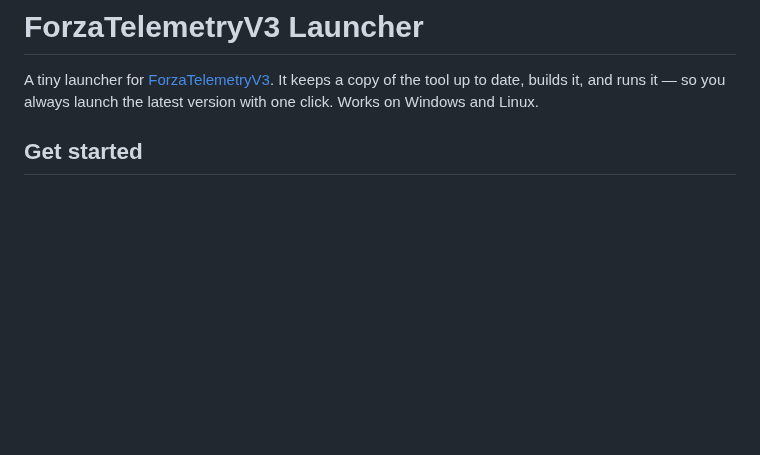
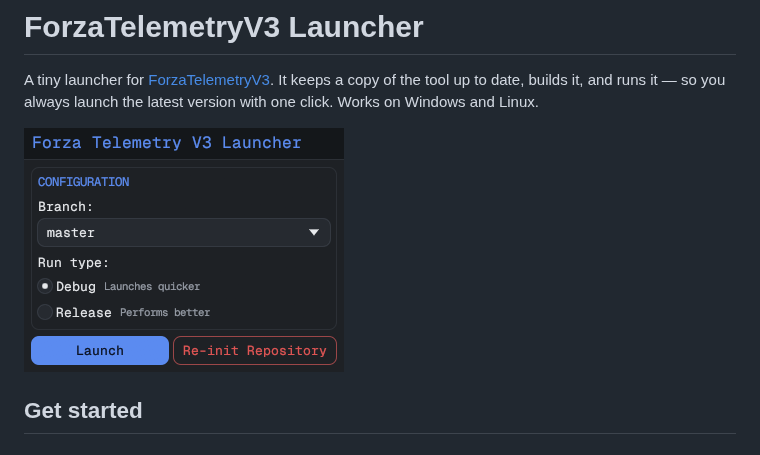
Before and after one commit to Ritze03/ForzaTelemetryV3Launcher, a Markdown page: README.md, the part around the change. Rendered like a GitHub page; pictures changed too: docs/screenshot.png (added); blank space fills up the shorter version.

Commit message:
README: add screenshot of the launcher

```diff
--- a/README.md
+++ b/README.md
@@ -3,6 +3,8 @@
 A tiny launcher for [ForzaTelemetryV3](https://github.com/Ritze03/ForzaTelemetryV3).
 It keeps a copy of the tool up to date, builds it, and runs it — so you always launch
 the latest version with one click. Works on Windows and Linux.
+
+![The launcher window](docs/screenshot.png)
 
 ## Get started
 
```
